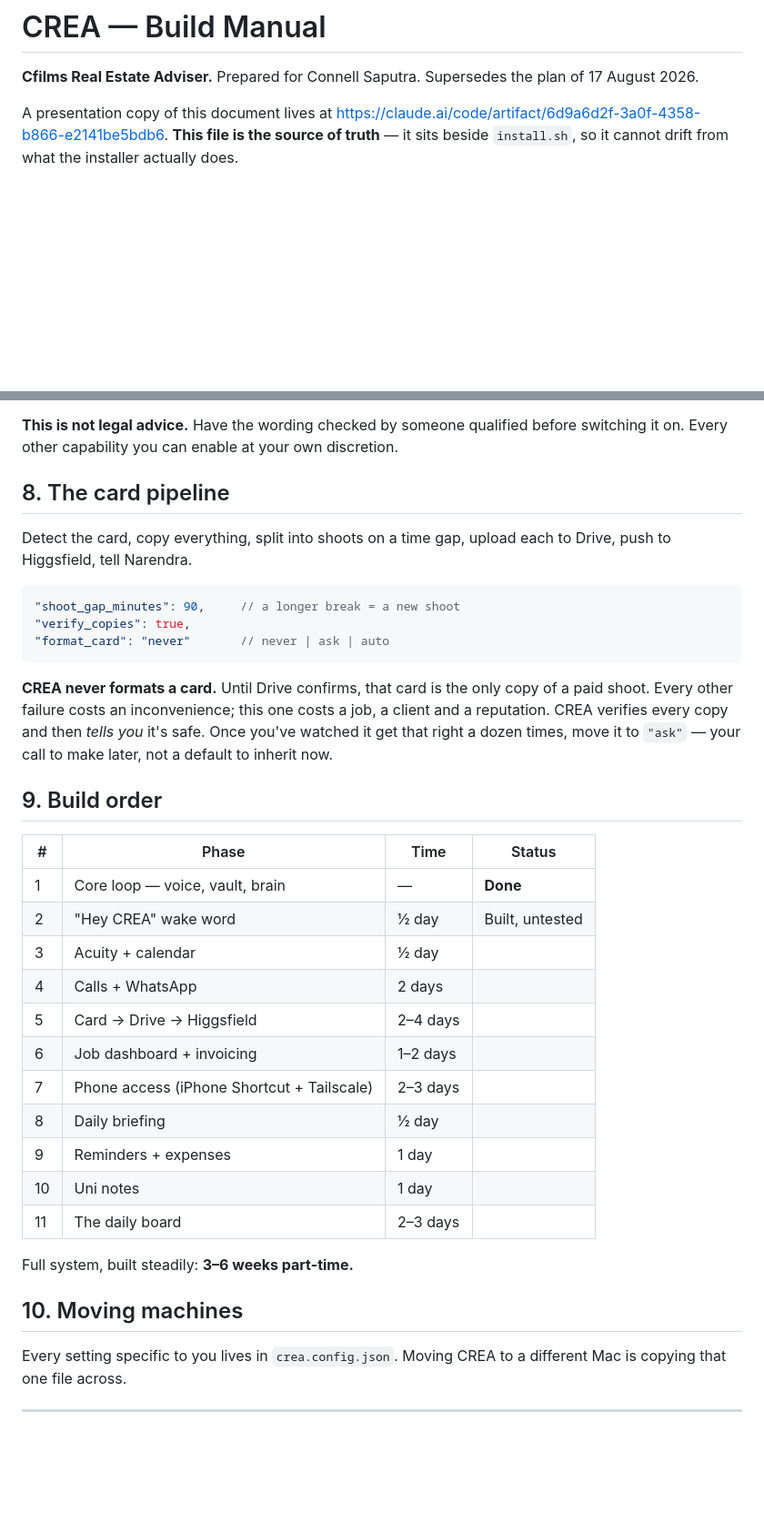
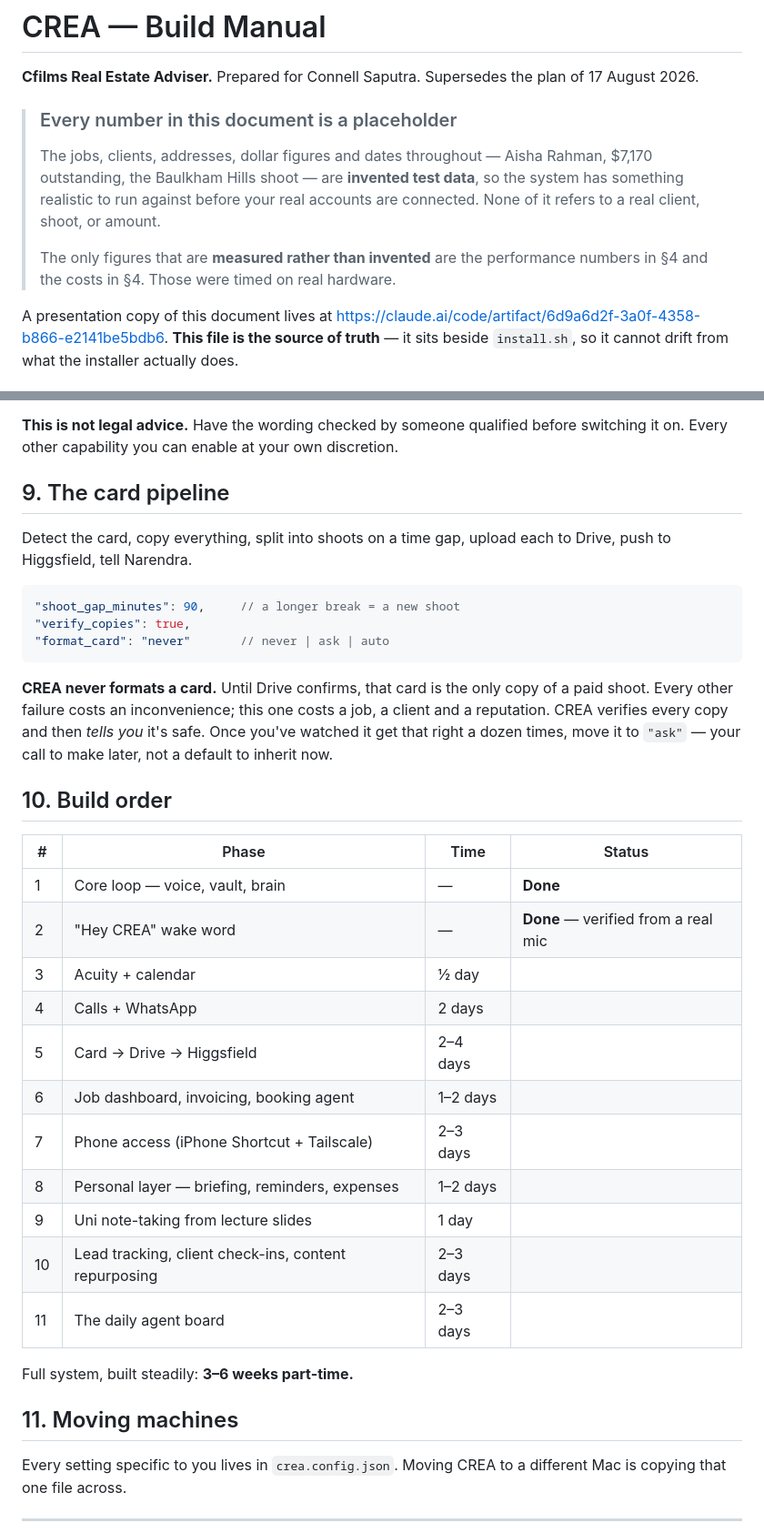
Before and after one commit to CfilmsMedia/crea, a Markdown page: docs/MANUAL.md, 2 parts joined by grey strips. Shown at 91% size. Rendered like a GitHub page; blank space fills up the shorter version.

```diff
--- a/docs/MANUAL.md
+++ b/docs/MANUAL.md
@@ -2,6 +2,15 @@
 
 **Cfilms Real Estate Adviser.** Prepared for Connell Saputra.
 Supersedes the plan of 17 August 2026.
+
+> ### Every number in this document is a placeholder
+> The jobs, clients, addresses, dollar figures and dates throughout — Aisha
+> Rahman, $7,170 outstanding, the Baulkham Hills shoot — are **invented test
+> data**, so the system has something realistic to run against before your real
+> accounts are connected. None of it refers to a real client, shoot, or amount.
+>
+> The only figures that are **measured rather than invented** are the performance
+> numbers in §4 and the costs in §4. Those were timed on real hardware.
 
 A presentation copy of this document lives at
 <https://claude.ai/code/artifact/6d9a6d2f-3a0f-4358-b866-e2141be5bdb6>.
@@ -135,7 +185,7 @@ doesn't play, nothing is recorded.
 **This is not legal advice.** Have the wording checked by someone qualified before
 switching it on. Every other capability you can enable at your own discretion.
 
-## 8. The card pipeline
+## 9. The card pipeline
 
 Detect the card, copy everything, split into shoots on a time gap, upload each to
 Drive, push to Higgsfield, tell Narendra.
@@ -152,25 +202,25 @@ client and a reputation. CREA verifies every copy and then *tells you* it's safe
 Once you've watched it get that right a dozen times, move it to `"ask"` — your
 call to make later, not a default to inherit now.
 
-## 9. Build order
+## 10. Build order
 
 | # | Phase | Time | Status |
 |---|---|---|---|
 | 1 | Core loop — voice, vault, brain | — | **Done** |
-| 2 | "Hey CREA" wake word | ½ day | Built, untested |
+| 2 | "Hey CREA" wake word | — | **Done** — verified from a real mic |
 | 3 | Acuity + calendar | ½ day | |
 | 4 | Calls + WhatsApp | 2 days | |
 | 5 | Card → Drive → Higgsfield | 2–4 days | |
-| 6 | Job dashboard + invoicing | 1–2 days | |
+| 6 | Job dashboard, invoicing, booking agent | 1–2 days | |
 | 7 | Phone access (iPhone Shortcut + Tailscale) | 2–3 days | |
-| 8 | Daily briefing | ½ day | |
-| 9 | Reminders + expenses | 1 day | |
-| 10 | Uni notes | 1 day | |
-| 11 | The daily board | 2–3 days | |
+| 8 | Personal layer — briefing, reminders, expenses | 1–2 days | |
+| 9 | Uni note-taking from lecture slides | 1 day | |
+| 10 | Lead tracking, client check-ins, content repurposing | 2–3 days | |
+| 11 | The daily agent board | 2–3 days | |
 
 Full system, built steadily: **3–6 weeks part-time.**
 
-## 10. Moving machines
+## 11. Moving machines
 
 Every setting specific to you lives in `crea.config.json`. Moving CREA to a
 different Mac is copying that one file across.
```
Also changed, not shown: other parts of docs/MANUAL.md (+47 -6 lines).
